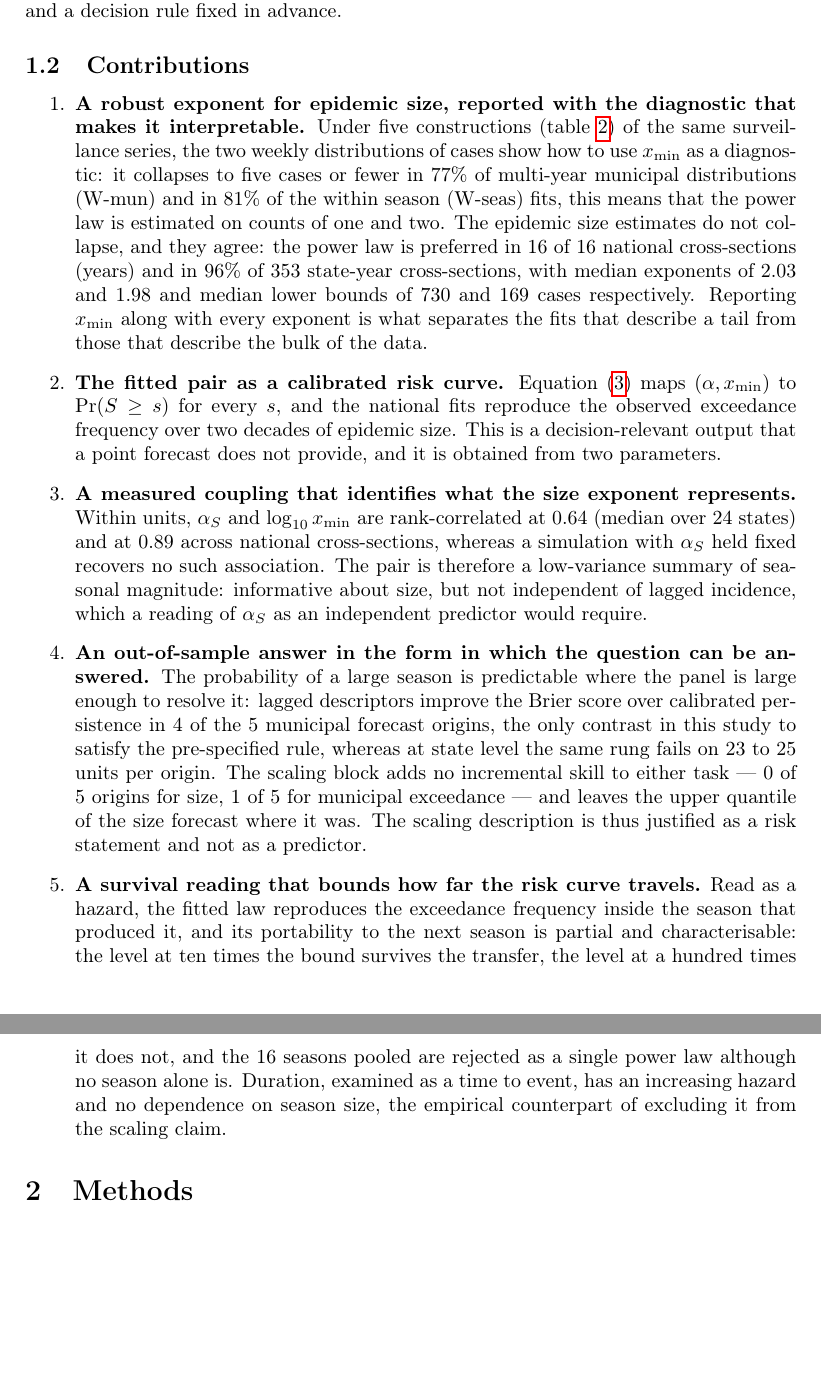
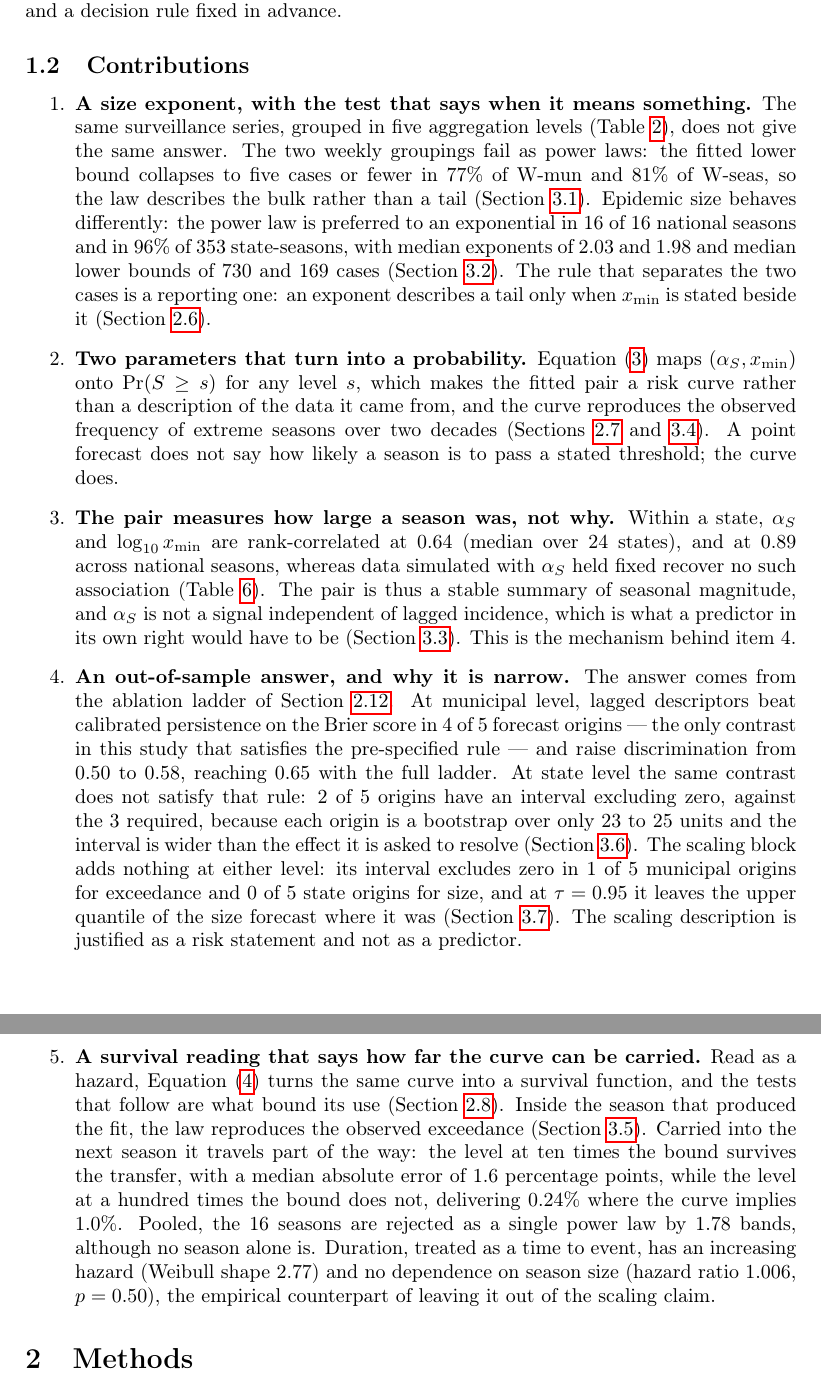
Before and after one commit to fccoelho/dengue-Powerlaw, a LaTeX paper (Manuscript/main.tex): two parts of pages 3 and 4 of 43, joined at a grey line, cut so that both start at the same text, the shorter picture padded with empty space. Compiled offline with pdfLaTeX.

Commit message:
Rewrite Contributions for clarity, with pointers to Methods and Results
The five items were dense: single sentences of 60+ words carrying several
qualifications, and no pointer to the section that establishes each number,
which forced the reader to hold the whole claim in memory while looking for
its source.

Each item now states what was done, what was found, and where it is shown,
with a cross-reference to the Methods subsection that defines the object and
the Results subsection that reports it (and Table 4, Eq. 3 and Eq. 4 where
they are the object). Mean sentence length falls from 36.5 to 29.1 words and
the longest from 64 to 50, on 19 sentences instead of 12.

Fixes a factual error in item 4. The state-level rung was described as
failing "on 23 to 25 units per origin"; 23-25 is the number of units each
origin is evaluated over, not a count of failures. The rung is not supported
because 2 of 5 origins exclude zero against the 3 the rule requires, and the
reason is the one given in the Results: the bootstrap interval over 23-25
units is 0.26 wide, wider than the effect it must resolve.

Numbers unchanged. `make_tables.py --check` reports 60 claims verified, none
stale. `provenance.py --check` reports the database and all 20 tracked
artifacts in step, with main.tex listed as changed prose, which is reported
and not policed.

```diff
--- a/Manuscript/main.tex
+++ b/Manuscript/main.tex
@@ -135,50 +135,66 @@ The evaluation uses a rolling-origin design, a four-rung ablation ladder and a d
 
 \subsection{Contributions}
 
-
 \begin{enumerate}
-\item \textbf{A robust exponent for epidemic size, reported with the diagnostic
-that makes it interpretable.} Under five constructions (table \ref{tab:levels}) of the same surveillance
-series, the two weekly distributions of cases show how to use $x_{\min}$ as a diagnostic: it
-collapses to five cases or fewer in 77\% of multi-year municipal distributions (\lvl{W-mun}) and in 81\% of the within season (\lvl{W-seas}) fits, this means that the power law is estimated on counts of one and two.
-The epidemic size estimates do not collapse, and they agree: the power law is preferred in 16
-of 16 national cross-sections (years) and in 96\% of 353 state-year cross-sections, with
-median exponents of $2.03$ and $1.98$ and median lower bounds of 730 and 169
-cases respectively. Reporting $x_{\min}$ along with every exponent is what separates
-the fits that describe a tail from those that describe the bulk of the data.
-
-\item \textbf{The fitted pair as a calibrated risk curve.} Equation
-\eqref{eq:exceed} maps $(\alpha, x_{\min})$ to $\Pr(S \ge s)$ for every $s$, and
-the national fits reproduce the observed exceedance frequency over two decades of
-epidemic size. This is a decision-relevant output that a point forecast does not
-provide, and it is obtained from two parameters.
-
-\item \textbf{A measured coupling that identifies what the size exponent
-represents.} Within units, $\alpha_S$ and $\log_{10} x_{\min}$ are rank-correlated
-at $0.64$ (median over 24 states) and at $0.89$ across national cross-sections,
-whereas a simulation with $\alpha_S$ held fixed recovers no such association.
-The pair is therefore a low-variance summary of seasonal magnitude: informative
-about size, but not independent of lagged incidence, which a reading of
-$\alpha_S$ as an independent predictor would require.
-
-\item \textbf{An out-of-sample answer in the form in which the question can be
-answered.} The probability of a large season is predictable where the panel is
-large enough to resolve it: lagged descriptors improve the Brier score over
-calibrated persistence in 4 of the 5 municipal forecast origins, the only
-contrast in this study to satisfy the pre-specified rule, whereas at state level
-the same rung fails on 23 to 25 units per origin. The scaling block adds no
-incremental skill to either task --- 0 of 5 origins for size, 1 of 5
-for municipal exceedance --- and leaves the upper quantile of the size forecast
-where it was. The scaling description is thus justified as a risk statement and
-not as a predictor.
-\item \textbf{A survival reading that bounds how far the risk curve travels.}
-Read as a hazard, the fitted law reproduces the exceedance frequency inside the
-season that produced it, and its portability to the next season is partial and
-characterisable: the level at ten times the bound survives the transfer, the level
-at a hundred times it does not, and the 16 seasons pooled are rejected as a single
-power law although no season alone is. Duration, examined as a time to event, has
-an increasing hazard and no dependence on season size, the empirical counterpart
-of excluding it from the scaling claim.
+
+\item \textbf{A size exponent, with the test that says when it means
+something.} The same surveillance series, grouped in five aggregation levels
+(Table~\ref{tab:levels}), does not give the same answer. The two weekly
+groupings fail as power laws: the fitted lower bound collapses to five cases or
+fewer in 77\% of \lvl{W-mun} and 81\% of \lvl{W-seas}, so the law describes the
+bulk rather than a tail (Section~\ref{sec:verdicts}). Epidemic size behaves
+differently: the power law is preferred to an exponential in 16 of 16 national
+seasons and in 96\% of 353 state-seasons, with median exponents of $2.03$ and
+$1.98$ and median lower bounds of 730 and 169 cases (Section~\ref{sec:size}). The
+rule that separates the two cases is a reporting one: an exponent describes a
+tail only when $x_{\min}$ is stated beside it (Section~\ref{sec:diagnostic}).
+
+\item \textbf{Two parameters that turn into a probability.} Equation
+\eqref{eq:exceed} maps $(\alpha_S, x_{\min})$ onto $\Pr(S\ge s)$ for any level
+$s$, which makes the fitted pair a risk curve rather than a description of the
+data it came from, and the curve reproduces the observed frequency of extreme
+seasons over two decades (Sections~\ref{sec:bridge} and~\ref{sec:riskmodel}). A
+point forecast does not say how likely a season is to pass a stated threshold;
+the curve does.
+
+\item \textbf{The pair measures how large a season was, not why.} Within a
+state, $\alpha_S$ and $\log_{10}x_{\min}$ are rank-correlated at
+$0.64$ (median over 24 states), and at $0.89$ across national seasons, whereas
+data simulated with $\alpha_S$ held fixed recover no such association
+(Table~\ref{tab:coupling}). The pair is thus a stable summary of seasonal
+magnitude, and $\alpha_S$ is not a signal independent of lagged incidence, which
+is what a predictor in its own right would have to be
+(Section~\ref{sec:coupling}). This is the mechanism behind item~4.
+
+\item \textbf{An out-of-sample answer, and why it is narrow.} The answer
+comes from the ablation ladder of Section~\ref{sec:ablation}. At municipal
+level, lagged descriptors beat
+calibrated persistence on the Brier score in 4 of 5 forecast origins --- the only
+contrast in this study that satisfies the pre-specified rule --- and raise
+discrimination from $0.50$ to $0.58$, reaching $0.65$ with the full ladder. At
+state level the same contrast does not satisfy that rule: 2 of 5 origins have an
+interval excluding zero, against the 3 required, because each origin is a
+bootstrap over only 23 to 25 units and the interval is wider than the effect it
+is asked to resolve (Section~\ref{sec:classresults}). The scaling block adds
+nothing at either level: its interval excludes zero in 1 of 5 municipal origins
+for exceedance and 0 of 5 state origins for size, and at $\tau=0.95$ it leaves
+the upper quantile of the size forecast where it was
+(Section~\ref{sec:prediction}). The scaling description is justified as a risk
+statement and not as a predictor.
+
+\item \textbf{A survival reading that says how far the curve can be carried.}
+Read as a hazard, Equation~\eqref{eq:hazard} turns the same curve into a survival
+function, and the tests that follow are what bound its use
+(Section~\ref{sec:survival}). Inside the season that produced the fit, the law
+reproduces the observed exceedance (Section~\ref{sec:survivalres}). Carried into
+the next season it travels part of the way: the level at ten times the bound
+survives the transfer, with a median absolute error of 1.6 percentage points,
+while the level at a hundred times the bound does not, delivering $0.24\%$ where
+the curve implies $1.0\%$. Pooled, the 16 seasons are rejected as a single power
+law by 1.78 bands, although no season alone is. Duration, treated as a time to
+event, has an increasing hazard (Weibull shape $2.77$) and no dependence on
+season size (hazard ratio $1.006$, $p=0.50$), the empirical counterpart of
+leaving it out of the scaling claim.
 
 \end{enumerate}
 
```
